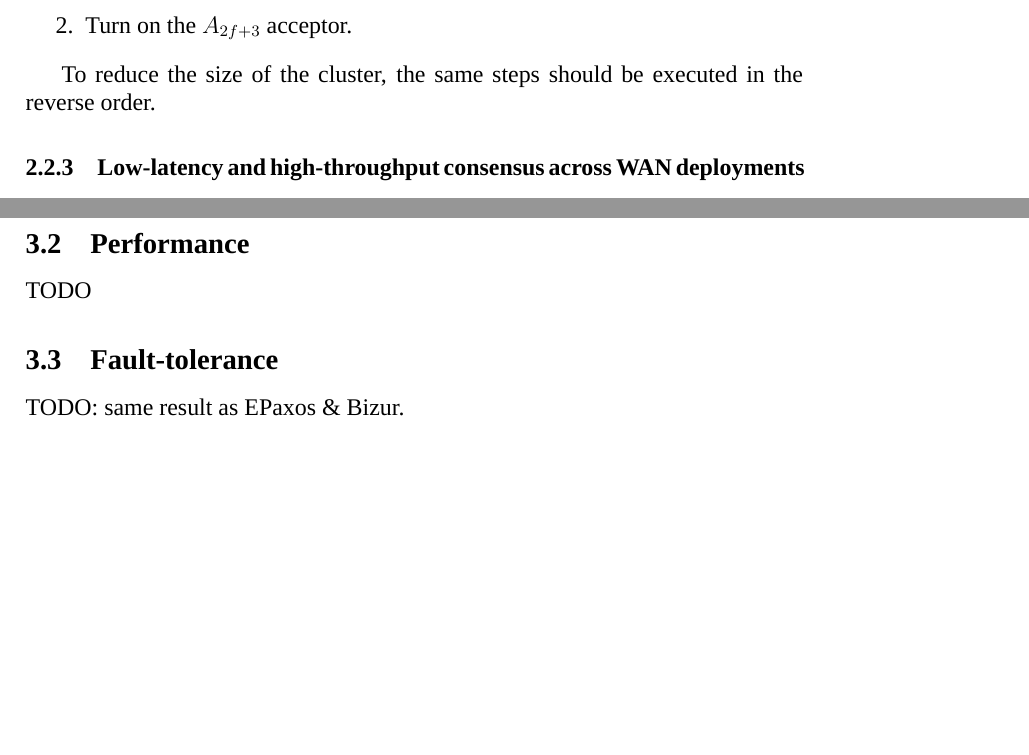
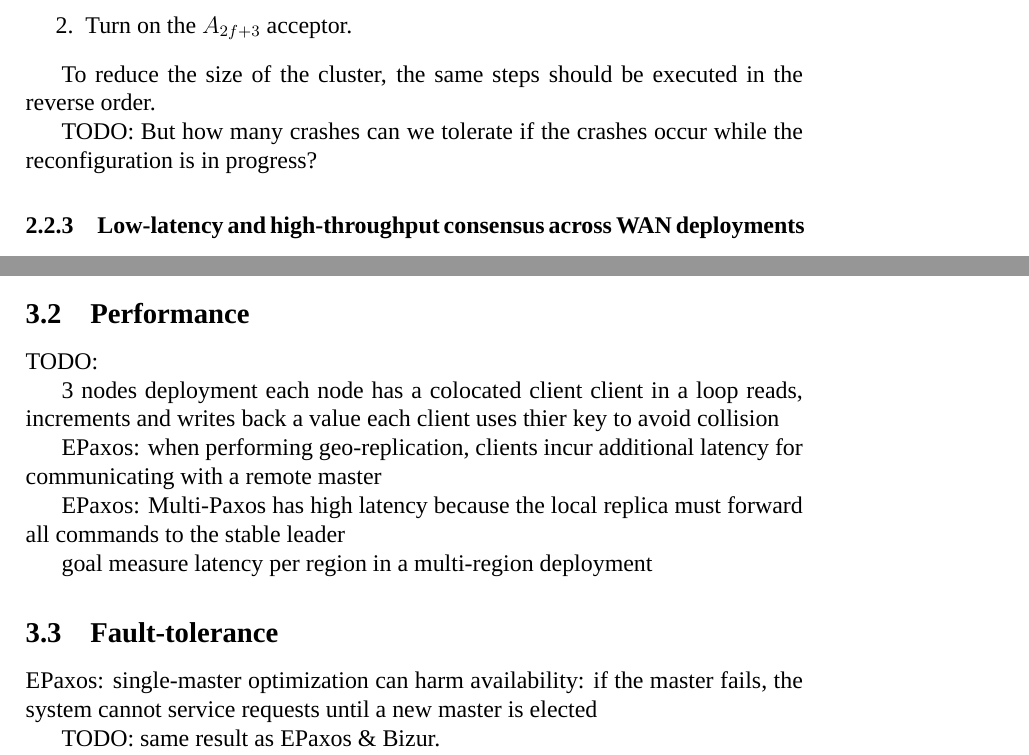
Before and after one commit to rystsov/caspaxos, a LaTeX paper (latex/caspaxos.tex): two parts of pages 9 and 11 of 16 before the commit and two parts of pages 9 and 11 of 17 after it, joined at a grey line, cut so that both start at the same text, the shorter picture padded with empty space. Compiled offline with XeLaTeX.

Commit message:
adds perf/latency stubs

```diff
--- a/latex/caspaxos.tex
+++ b/latex/caspaxos.tex
@@ -335,6 +335,8 @@ The protocol for changing the set of acceptors from $A_1 \cdots A_{2F+2}$ to $A_
 
 To reduce the size of the cluster, the same steps should be executed in the reverse order.
 
+TODO: But how many crashes can we tolerate if the crashes occur while the reconfiguration is in progress?
+
 \subsubsection{Low-latency and high-throughput consensus across WAN deployments}
 
 WPaxos\cite{wpaxos} paper describes how to achieve low-latency and high-throughput consensus across wide area network through object stealing. It leverages the flexible quorums\cite{fpaxos} idea to cut WAN communication costs. Since CASPaxos being an extension of Synod provides flexible quorums capabilities it can benefit from the same idea too.
@@ -380,7 +382,19 @@ An increasing of the "accept" quorum to $2F+1$ on writing an empty value before
 
 \subsection{Performance}
 
-TODO
+TODO:
+
+3 nodes deployment
+each node has a colocated client
+client in a loop reads, increments and writes back a value
+each client uses thier key to avoid collision
+
+EPaxos: when performing geo-replication, clients incur additional latency for communicating with a remote master
+
+EPaxos: Multi-Paxos has high latency because the local replica must forward all commands to the stable leader
+
+goal measure latency per region in a multi-region deployment
 
 \subsection{Fault-tolerance}
 
+EPaxos: single-master optimization can harm availability: if the master fails, the system cannot service requests until a new master is elected
```
Also changed, not shown: latex/caspaxos.tex (15 more changed lines).
